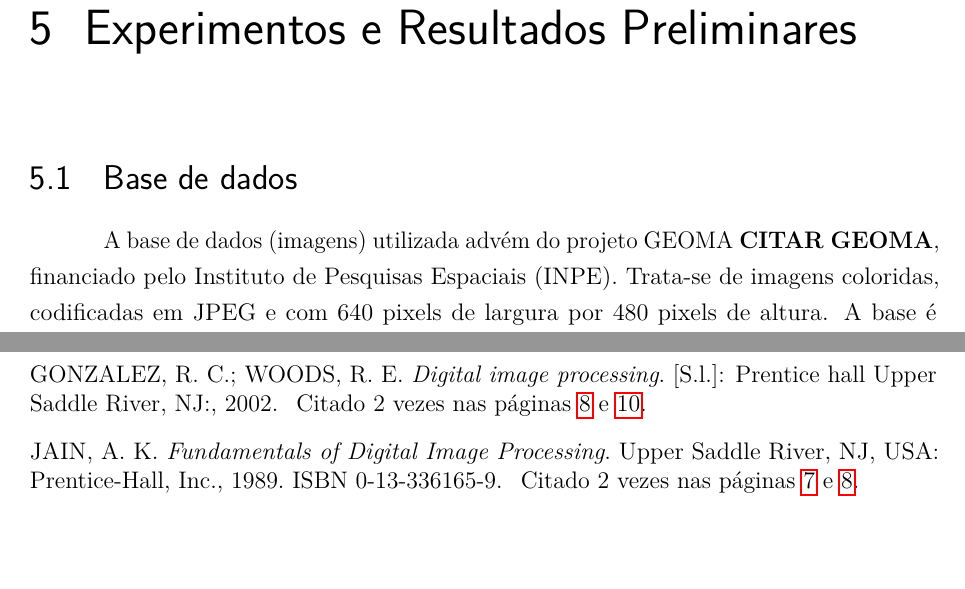
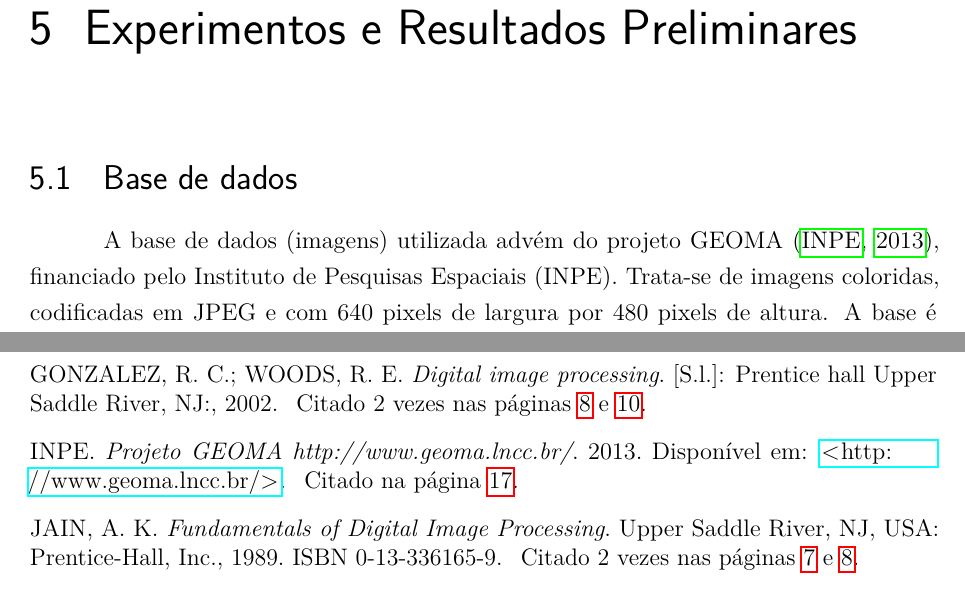
Before and after one commit to luizcavalcanti/dissertacao, a LaTeX thesis (qualificacao.tex, which reads experimentos.tex, qualificacao.bib): two parts of pages 23 and 26 of 27, joined at a grey line, cut so that both start at the same text, the shorter picture padded with empty space. Compiled offline with pdfLaTeX.

Commit message:
Adicionado geoma na bibliografia
Signed-off-by: Luiz Carlos Cavalcanti <cavalcanti.luiz@gmail.com>

```diff
--- a/experimentos.tex
+++ b/experimentos.tex
@@ -2,5 +2,5 @@
 
 \section{Base de dados}
 
-A base de dados (imagens) utilizada advém do projeto GEOMA \textbf{CITAR GEOMA}, financiado pelo Instituto de Pesquisas Espaciais (INPE). Trata-se de imagens coloridas, codificadas em JPEG e com 640 pixels de largura por 480 pixels de altura. A base é composta por fotografias ortogonais ao relevo (como pode ser visto na figura \ref{fig:amostra}), de altitudes variadas e tiradas a partir de aeronaves tripuladas, durante o trajeto entre diversas cidades da região amazônica.
+A base de dados (imagens) utilizada advém do projeto GEOMA \cite{geoma}, financiado pelo Instituto de Pesquisas Espaciais (INPE). Trata-se de imagens coloridas, codificadas em JPEG e com 640 pixels de largura por 480 pixels de altura. A base é composta por fotografias ortogonais ao relevo (como pode ser visto na figura \ref{fig:amostra}), de altitudes variadas e tiradas a partir de aeronaves tripuladas, durante o trajeto entre diversas cidades da região amazônica.
 
--- a/qualificacao.bib
+++ b/qualificacao.bib
@@ -229,3 +229,11 @@ ISSN={0162-8828},}
   year={2013},
   publisher={IEEE}
 }
+
+@online{geoma,
+author = {INPE},
+title = {Projeto {GEOMA} http://www.geoma.lncc.br/},
+month = ago,
+year = {2013},
+url = {http://www.geoma.lncc.br/}
+}
```
Also changed, not shown: experimentos.tex (2 more changed lines).
